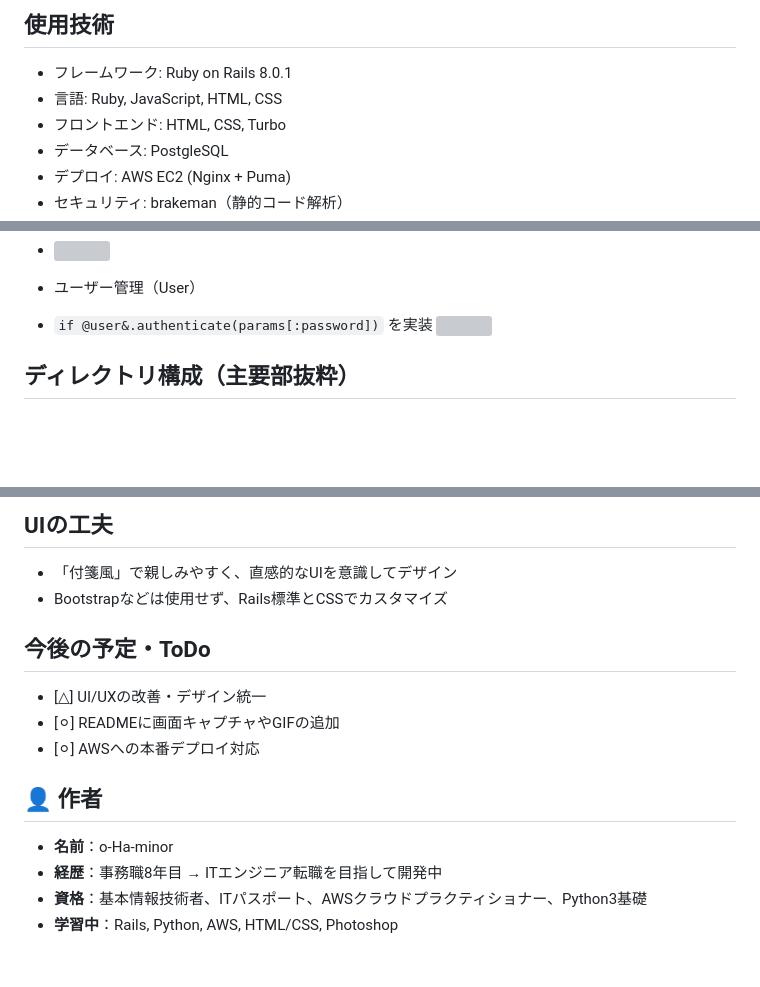
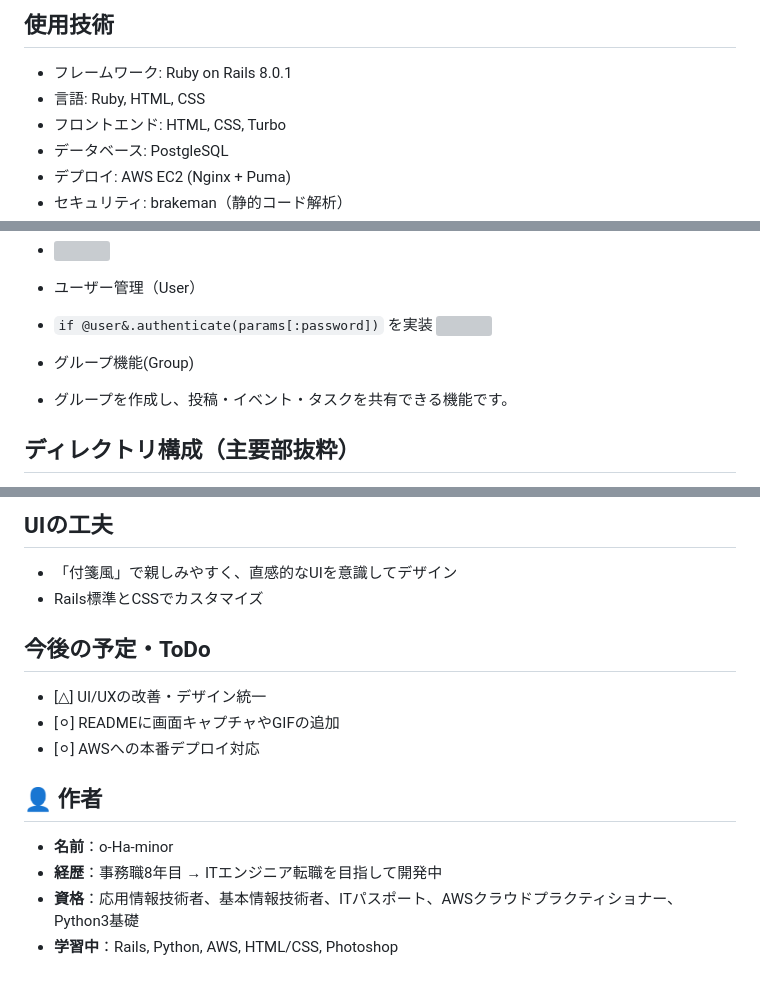
Before and after one commit to o-Ha-minor/post_and_schedule, a Markdown page: README.md, 3 parts joined by grey strips. Rendered like a GitHub page; blank space fills up the shorter version; grey boxes are pictures that could not be loaded.

Commit message:
README.md を更新

```diff
--- a/README.md
+++ b/README.md
@@ -19,7 +19,7 @@ Post and Schedule は、投稿・コメント・タスク・予定を一元管
 ##  使用技術
 
 - フレームワーク: Ruby on Rails 8.0.1
-- 言語: Ruby, JavaScript, HTML, CSS
+- 言語: Ruby, HTML, CSS
 - フロントエンド: HTML, CSS, Turbo
 - データベース: PostgleSQL
 - デプロイ: AWS EC2 (Nginx + Puma)
@@ -56,6 +56,9 @@ Post and Schedule は、投稿・コメント・タスク・予定を一元管
 -   ユーザー管理（User）
   - `if @user&.authenticate(params[:password])` を実装
     ![](./public/app_image/b_sign_in.png)
+
+-   グループ機能(Group)
+  - グループを作成し、投稿・イベント・タスクを共有できる機能です。
 
 ##  ディレクトリ構成（主要部抜粋）
 -   アプリURL（デプロイ済）
@@ -97,7 +100,7 @@ rails s
 ## UIの工夫
 
 - 「付箋風」で親しみやすく、直感的なUIを意識してデザイン
-- Bootstrapなどは使用せず、Rails標準とCSSでカスタマイズ
+- Rails標準とCSSでカスタマイズ
 
 ##  今後の予定・ToDo
 
@@ -109,5 +112,5 @@ rails s
 
 - **名前**：o-Ha-minor
 - **経歴**：事務職8年目 → ITエンジニア転職を目指して開発中
-- **資格**：基本情報技術者、ITパスポート、AWSクラウドプラクティショナー、Python3基礎
+- **資格**：応用情報技術者、基本情報技術者、ITパスポート、AWSクラウドプラクティショナー、Python3基礎
 - **学習中**：Rails, Python, AWS, HTML/CSS, Photoshop
```
